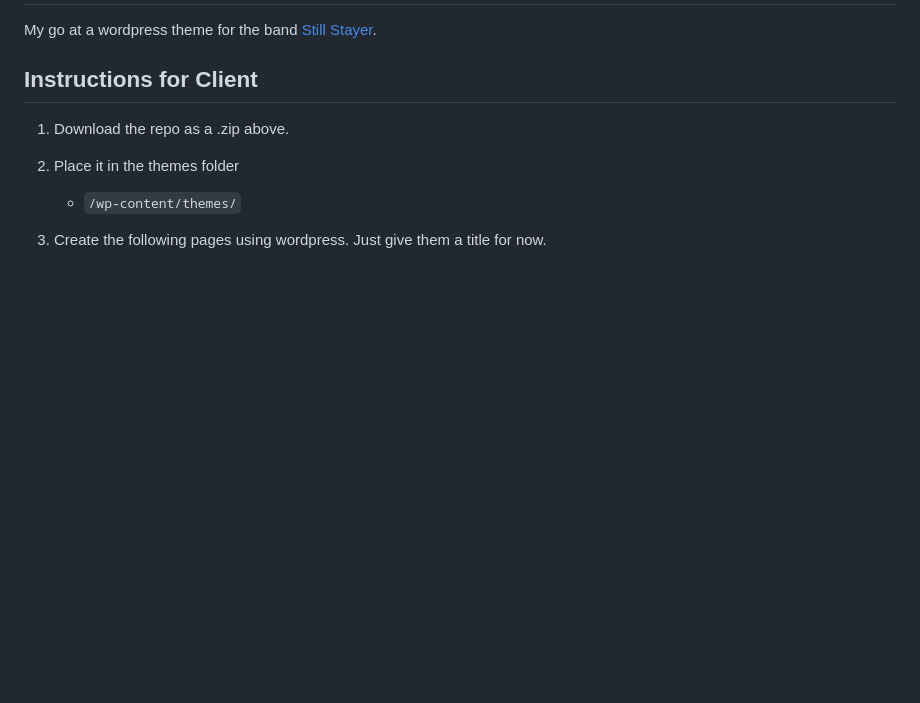
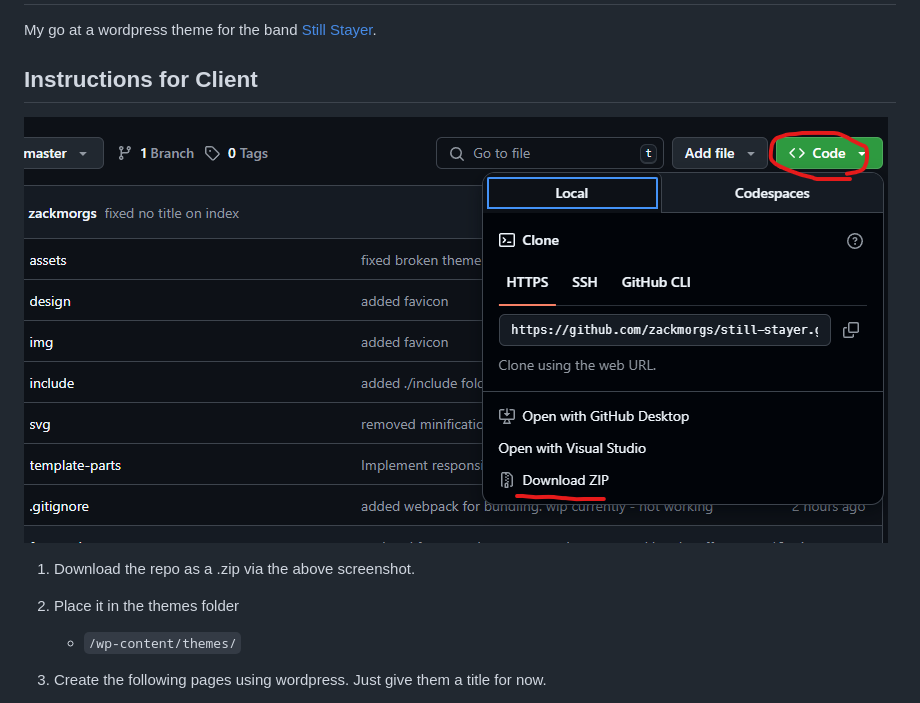
Before and after one commit to zackmorgs/still-stayer, a Markdown page: readme.md, the part around the change. GitHub-like rendering; pictures changed too: download-screen.png (added); blank space fills up the shorter version.

```diff
--- a/readme.md
+++ b/readme.md
@@ -2,7 +2,11 @@
 My go at a wordpress theme for the band [Still Stayer](https://facebook.com/stillstayer).
 
 ## Instructions for Client
-1. Download the repo as a .zip above.
+
+![Download](download-screen.png "Download Tutorial")
+
+1. Download the repo as a .zip via the above screenshot.
+
 2. Place it in the themes folder
     - `/wp-content/themes/`
 3. Create the following pages using wordpress. Just give them a title for now.
```
